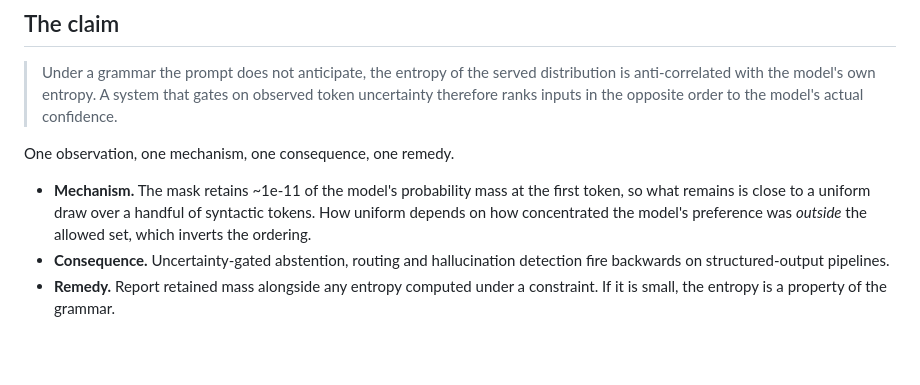
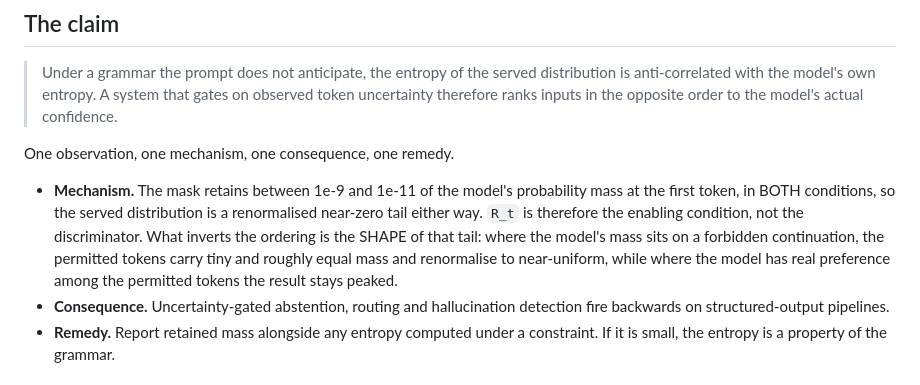
Before and after one commit to MayurGP25/CDA-Abstention-Project, a Markdown page: PAPER_PLAN.md, the part around the change. Drawn GitHub-style; blank space fills up the shorter version.

Commit message:
plan: correct the mechanism statement to match what C2 measured
The top-level bullet said the mask retains ~1e-11 and that the residual is
near-uniform. C2 showed R_t is 1e-9 for Llama and 1e-11 for Qwen, and that it
does not differ between conditions -- so it is the enabling condition rather
than the discriminator. The inversion comes from the shape of the retained
tail, not its size.

Co-Authored-By: Claude Opus 5 <noreply@anthropic.com>

```diff
--- a/PAPER_PLAN.md
+++ b/PAPER_PLAN.md
@@ -16,10 +16,14 @@ into the working log at the bottom.
 
 One observation, one mechanism, one consequence, one remedy.
 
-- **Mechanism.** The mask retains ~1e-11 of the model's probability mass at the
-  first token, so what remains is close to a uniform draw over a handful of
-  syntactic tokens. How uniform depends on how concentrated the model's
-  preference was *outside* the allowed set, which inverts the ordering.
+- **Mechanism.** The mask retains between 1e-9 and 1e-11 of the model's
+  probability mass at the first token, in BOTH conditions, so the served
+  distribution is a renormalised near-zero tail either way. `R_t` is therefore
+  the enabling condition, not the discriminator. What inverts the ordering is
+  the SHAPE of that tail: where the model's mass sits on a forbidden
+  continuation, the permitted tokens carry tiny and roughly equal mass and
+  renormalise to near-uniform, while where the model has real preference among
+  the permitted tokens the result stays peaked.
 - **Consequence.** Uncertainty-gated abstention, routing and hallucination
   detection fire backwards on structured-output pipelines.
 - **Remedy.** Report retained mass alongside any entropy computed under a
```
